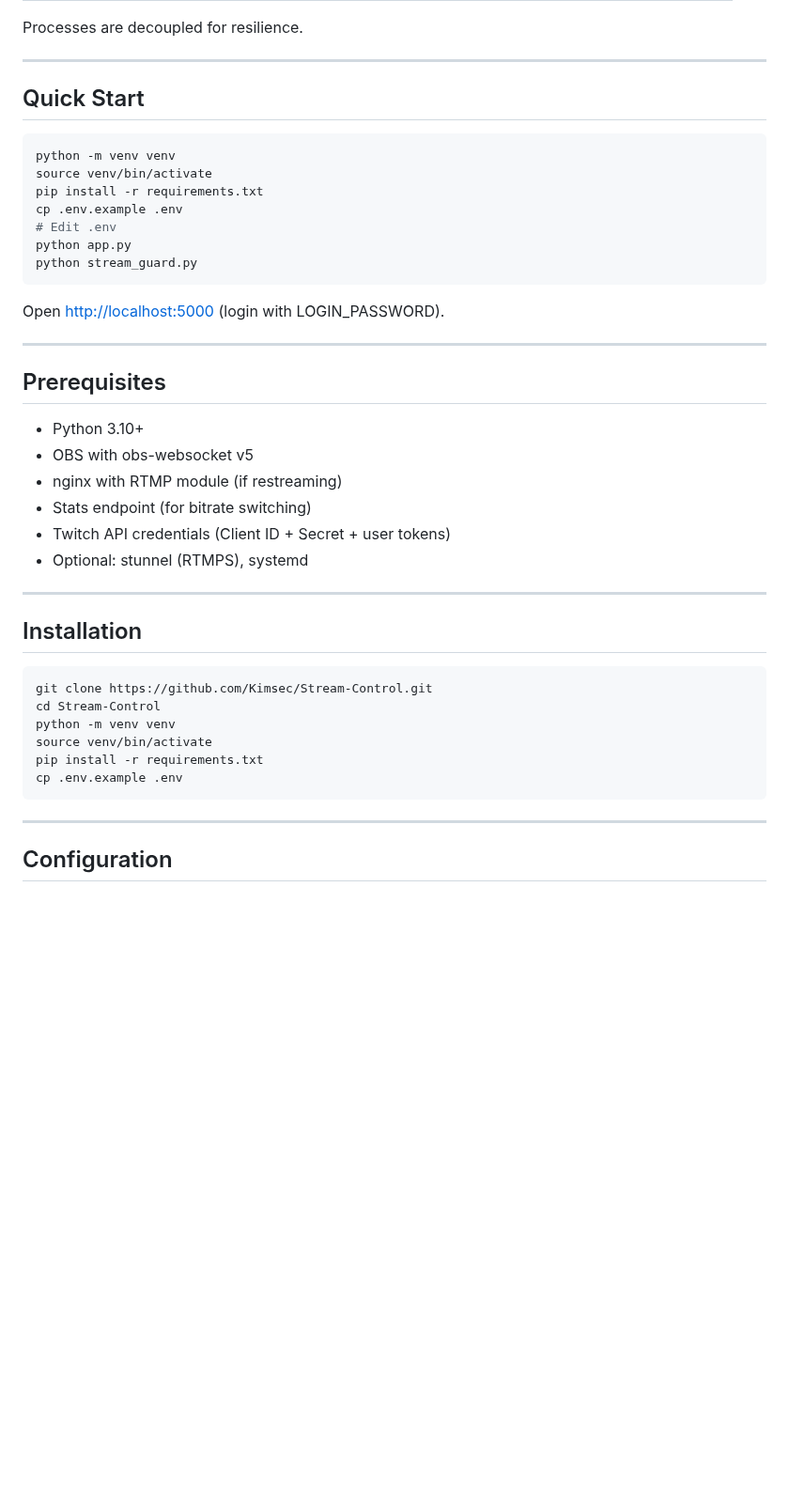
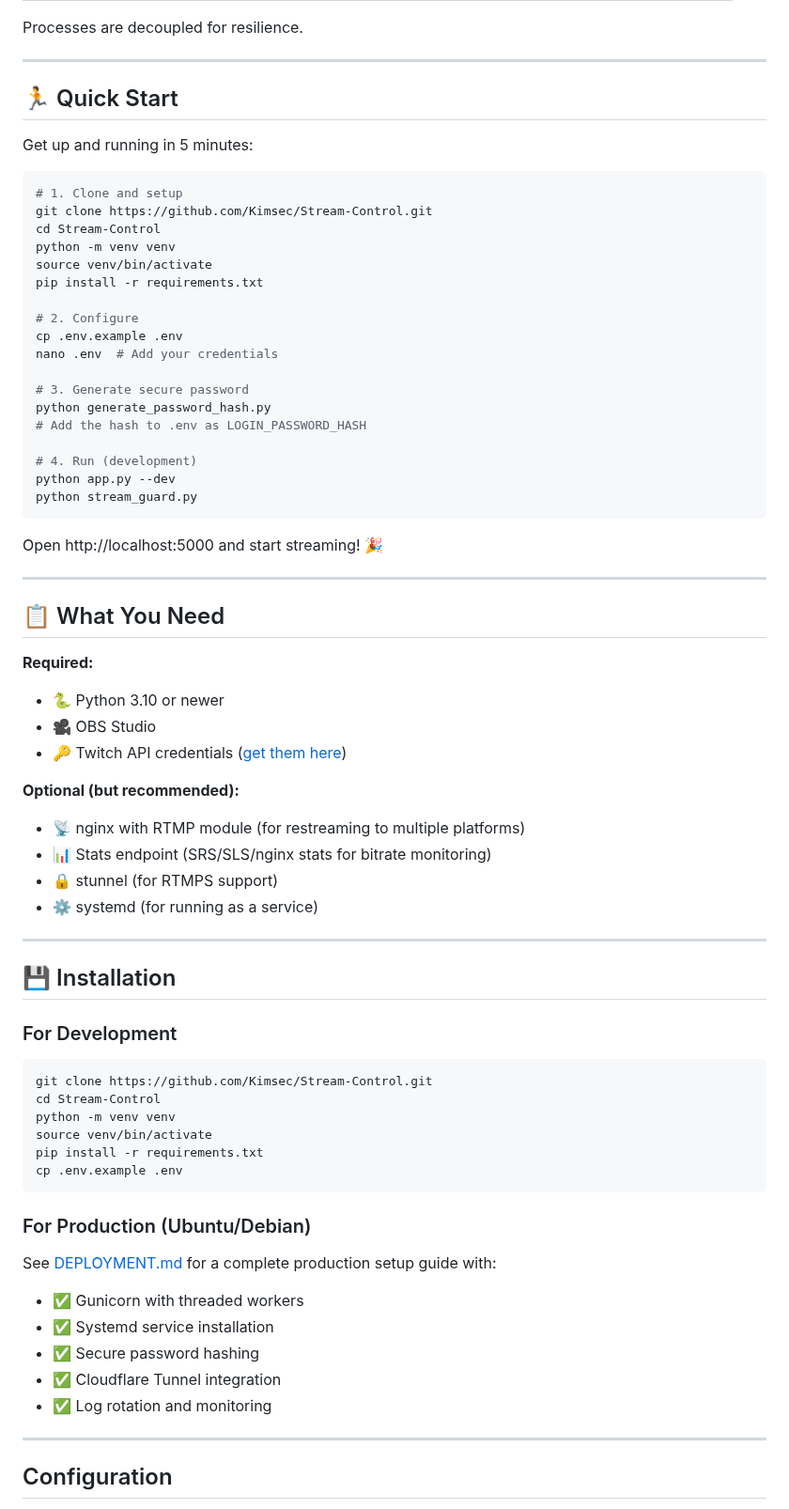
Before and after one commit to Kimsec/Stream-Control, a Markdown page: README.md, the part around one of its changes. Shown at 94% size. GitHub-like rendering; blank space fills up the shorter version.

````diff
--- a/README.md
+++ b/README.md
@@ -93,35 +108,53 @@ Processes are decoupled for resilience.
 
 ---
 
-## Quick Start
+## 🏃 Quick Start
+
+Get up and running in 5 minutes:
 
 ```bash
+# 1. Clone and setup
+git clone https://github.com/Kimsec/Stream-Control.git
+cd Stream-Control
 python -m venv venv
 source venv/bin/activate
 pip install -r requirements.txt
+
+# 2. Configure
 cp .env.example .env
-# Edit .env
-python app.py
+nano .env  # Add your credentials
+
+# 3. Generate secure password
+python generate_password_hash.py
+# Add the hash to .env as LOGIN_PASSWORD_HASH
+
+# 4. Run (development)
+python app.py --dev
 python stream_guard.py
 ```
 
-Open <http://localhost:5000> (login with LOGIN_PASSWORD).
+Open http://localhost:5000 and start streaming! 🎉
 
 ---
 
-## Prerequisites
+## 📋 What You Need
 
-- Python 3.10+
-- OBS with obs-websocket v5
-- nginx with RTMP module (if restreaming)
-- Stats endpoint (for bitrate switching)
-- Twitch API credentials (Client ID + Secret + user tokens)
-- Optional: stunnel (RTMPS), systemd
+**Required:**
+- 🐍 Python 3.10 or newer
+- 🎥 OBS Studio
+- 🔑 Twitch API credentials ([get them here](https://dev.twitch.tv/console/apps))
+
+**Optional (but recommended):**
+- 📡 nginx with RTMP module (for restreaming to multiple platforms)
+- 📊 Stats endpoint (SRS/SLS/nginx stats for bitrate monitoring)
+- 🔒 stunnel (for RTMPS support)
+- ⚙️ systemd (for running as a service)
 
 ---
 
-## Installation
+## 💾 Installation
 
+### For Development
 ```bash
 git clone https://github.com/Kimsec/Stream-Control.git
 cd Stream-Control
@@ -130,6 +163,14 @@ source venv/bin/activate
 pip install -r requirements.txt
 cp .env.example .env
 ```
+
+### For Production (Ubuntu/Debian)
+See [DEPLOYMENT.md](DEPLOYMENT.md) for a complete production setup guide with:
+- ✅ Gunicorn with threaded workers
+- ✅ Systemd service installation
+- ✅ Secure password hashing
+- ✅ Cloudflare Tunnel integration
+- ✅ Log rotation and monitoring
 
 ---
 
````
Also changed, not shown: other parts of README.md (+42 -27 lines).
